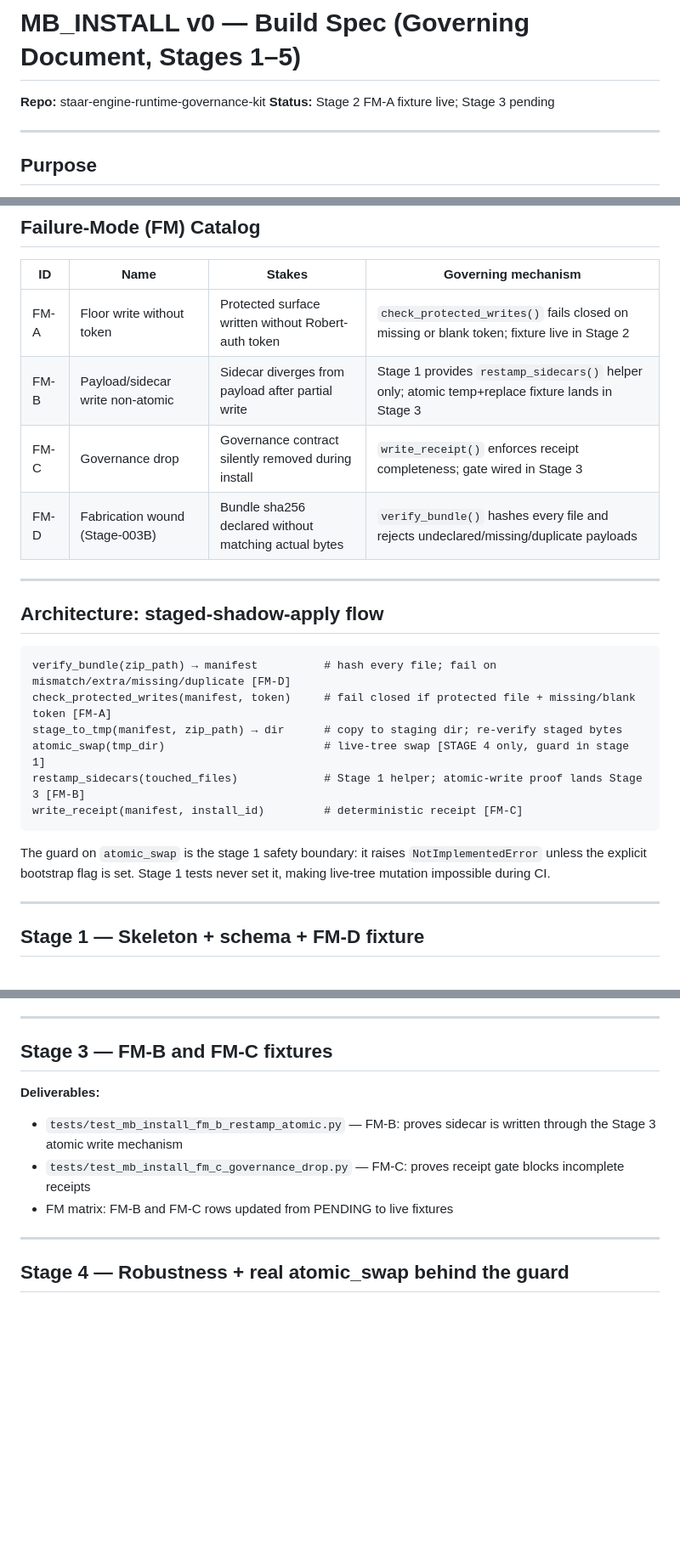
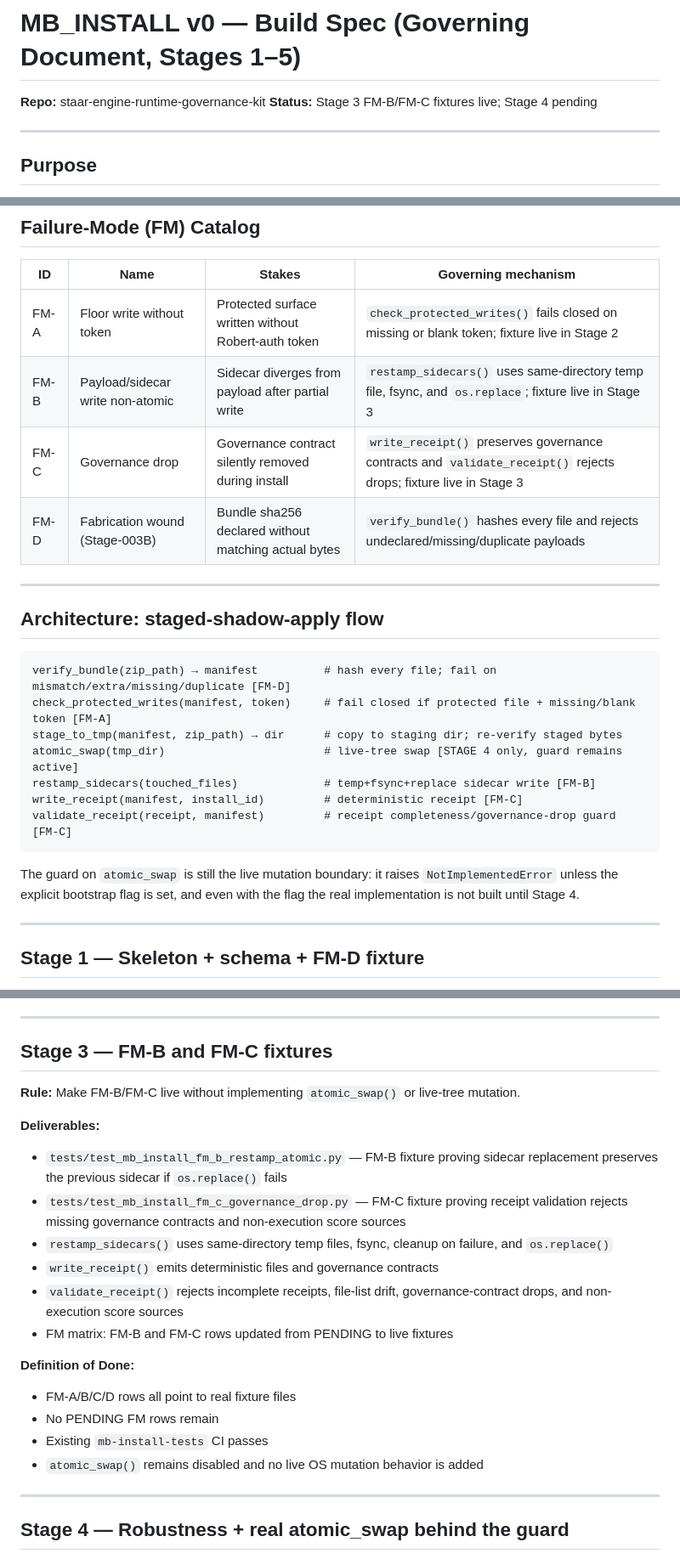
Before and after one commit to blobertplunk-hue/staar-engine-runtime-governance-kit, a Markdown page: docs/MB_INSTALL_V0_BUILD_SPEC.md, 3 parts joined by grey strips. Shown at 85% size. GitHub-like rendering; blank space fills up the shorter version.

Commit message:
docs: define MB_INSTALL Stage 3 FM-B/FM-C completion boundary

````diff
--- a/docs/MB_INSTALL_V0_BUILD_SPEC.md
+++ b/docs/MB_INSTALL_V0_BUILD_SPEC.md
@@ -1,7 +1,7 @@
 # MB_INSTALL v0 — Build Spec (Governing Document, Stages 1–5)
 
 **Repo:** staar-engine-runtime-governance-kit
-**Status:** Stage 2 FM-A fixture live; Stage 3 pending
+**Status:** Stage 3 FM-B/FM-C fixtures live; Stage 4 pending
 
 ---
 
@@ -22,8 +22,8 @@ not green.
 | ID | Name | Stakes | Governing mechanism |
 |----|------|--------|---------------------|
 | FM-A | Floor write without token | Protected surface written without Robert-auth token | `check_protected_writes()` fails closed on missing or blank token; fixture live in Stage 2 |
-| FM-B | Payload/sidecar write non-atomic | Sidecar diverges from payload after partial write | Stage 1 provides `restamp_sidecars()` helper only; atomic temp+replace fixture lands in Stage 3 |
-| FM-C | Governance drop | Governance contract silently removed during install | `write_receipt()` enforces receipt completeness; gate wired in Stage 3 |
+| FM-B | Payload/sidecar write non-atomic | Sidecar diverges from payload after partial write | `restamp_sidecars()` uses same-directory temp file, fsync, and `os.replace`; fixture live in Stage 3 |
+| FM-C | Governance drop | Governance contract silently removed during install | `write_receipt()` preserves governance contracts and `validate_receipt()` rejects drops; fixture live in Stage 3 |
 | FM-D | Fabrication wound (Stage-003B) | Bundle sha256 declared without matching actual bytes | `verify_bundle()` hashes every file and rejects undeclared/missing/duplicate payloads |
 
 ---
@@ -34,14 +34,15 @@ not green.
 verify_bundle(zip_path) → manifest          # hash every file; fail on mismatch/extra/missing/duplicate [FM-D]
 check_protected_writes(manifest, token)     # fail closed if protected file + missing/blank token [FM-A]
 stage_to_tmp(manifest, zip_path) → dir      # copy to staging dir; re-verify staged bytes
-atomic_swap(tmp_dir)                        # live-tree swap [STAGE 4 only, guard in stage 1]
-restamp_sidecars(touched_files)             # Stage 1 helper; atomic-write proof lands Stage 3 [FM-B]
+atomic_swap(tmp_dir)                        # live-tree swap [STAGE 4 only, guard remains active]
+restamp_sidecars(touched_files)             # temp+fsync+replace sidecar write [FM-B]
 write_receipt(manifest, install_id)         # deterministic receipt [FM-C]
+validate_receipt(receipt, manifest)         # receipt completeness/governance-drop guard [FM-C]
 ```
 
-The guard on `atomic_swap` is the stage 1 safety boundary: it raises `NotImplementedError`
-unless the explicit bootstrap flag is set. Stage 1 tests never set it, making live-tree
-mutation impossible during CI.
+The guard on `atomic_swap` is still the live mutation boundary: it raises `NotImplementedError`
+unless the explicit bootstrap flag is set, and even with the flag the real implementation is
+not built until Stage 4.
 
 ---
 
@@ -97,10 +98,21 @@ mutation impossible during CI.
 
 ## Stage 3 — FM-B and FM-C fixtures
 
+**Rule:** Make FM-B/FM-C live without implementing `atomic_swap()` or live-tree mutation.
+
 **Deliverables:**
-- `tests/test_mb_install_fm_b_restamp_atomic.py` — FM-B: proves sidecar is written through the Stage 3 atomic write mechanism
-- `tests/test_mb_install_fm_c_governance_drop.py` — FM-C: proves receipt gate blocks incomplete receipts
+- `tests/test_mb_install_fm_b_restamp_atomic.py` — FM-B fixture proving sidecar replacement preserves the previous sidecar if `os.replace()` fails
+- `tests/test_mb_install_fm_c_governance_drop.py` — FM-C fixture proving receipt validation rejects missing governance contracts and non-execution score sources
+- `restamp_sidecars()` uses same-directory temp files, fsync, cleanup on failure, and `os.replace()`
+- `write_receipt()` emits deterministic files and governance contracts
+- `validate_receipt()` rejects incomplete receipts, file-list drift, governance-contract drops, and non-execution score sources
 - FM matrix: FM-B and FM-C rows updated from PENDING to live fixtures
+
+**Definition of Done:**
+- FM-A/B/C/D rows all point to real fixture files
+- No PENDING FM rows remain
+- Existing `mb-install-tests` CI passes
+- `atomic_swap()` remains disabled and no live OS mutation behavior is added
 
 ---
 
````
Also changed, not shown: other parts of docs/MB_INSTALL_V0_BUILD_SPEC.md (+1 -1 lines).
